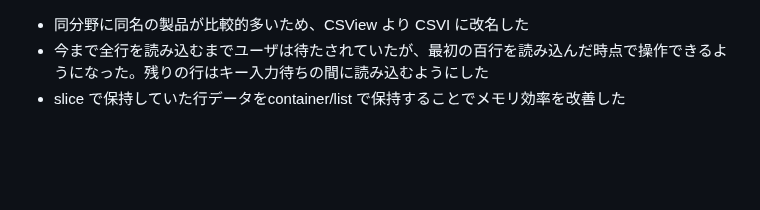
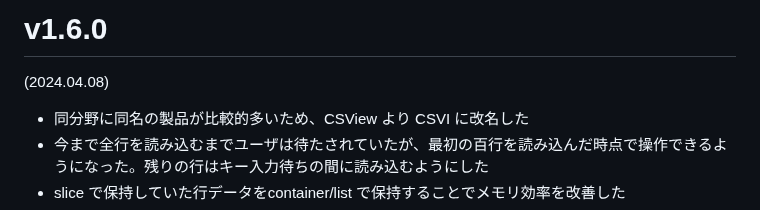
Before and after one commit to hymkor/csvi, a Markdown page: release_note_ja.md, the part around the change. GitHub-like rendering; blank space fills up the shorter version.

```diff
--- a/release_note_ja.md
+++ b/release_note_ja.md
@@ -1,3 +1,7 @@
+v1.6.0
+======
+(2024.04.08)
+
 - 同分野に同名の製品が比較的多いため、CSView より CSVI に改名した
 - 今まで全行を読み込むまでユーザは待たされていたが、最初の百行を読み込んだ時点で操作できるようになった。残りの行はキー入力待ちの間に読み込むようにした
 - slice で保持していた行データをcontainer/list で保持することでメモリ効率を改善した
```
Also changed, not shown: release_note_en.md (+4 -0 lines).
